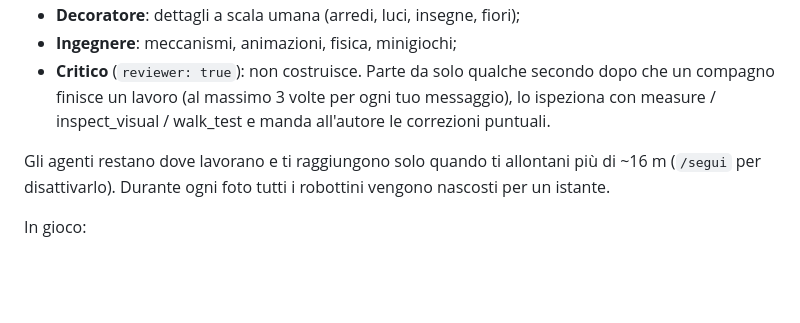
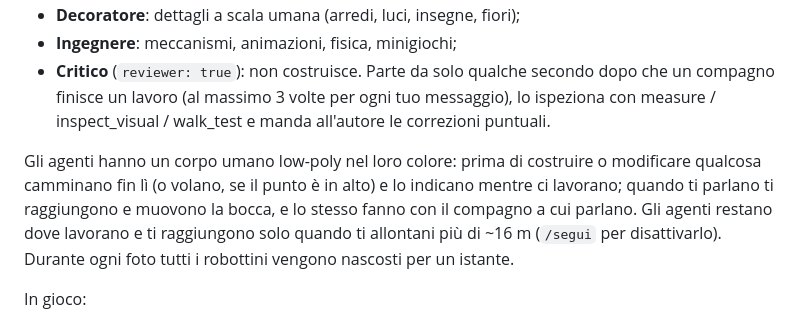
Before and after one commit to isBre/tabula-rasa, a Markdown page: README.md, the part around the change. GitHub-like rendering; blank space fills up the shorter version.

Commit message:
Agents get human bodies that walk to their work and come to talk
- avatar.gd is now parametric (colors, name, visibility) and has a
  mouth that moves while talking; agents use it in their own colors
- agent.gd: walks on the ground (flies to high spots), passes through
  obstacles, goes to the work spot before each building tool and points
  at it, walks up to the player (or a teammate) before speaking,
  catches up when the player gets far
- tests/agentbodytest

Co-Authored-By: Claude Opus 5.5 <noreply@anthropic.com>
Claude-Session: https://claude.ai/code/session_01Nm1QBcesD9qLX3dUwSsDQj

```diff
--- a/README.md
+++ b/README.md
@@ -30,7 +30,10 @@ I ruoli predefiniti sono in `agents.json` (nome, colore, modello, ruolo):
   compagno finisce un lavoro (al massimo 3 volte per ogni tuo messaggio), lo ispeziona con
   measure / inspect_visual / walk_test e manda all'autore le correzioni puntuali.
 
-Gli agenti restano dove lavorano e ti raggiungono solo quando ti allontani più di ~16 m
+Gli agenti hanno un corpo umano low-poly nel loro colore: prima di costruire o modificare
+qualcosa camminano fin lì (o volano, se il punto è in alto) e lo indicano mentre ci lavorano;
+quando ti parlano ti raggiungono e muovono la bocca, e lo stesso fanno con il compagno a cui
+parlano. Gli agenti restano dove lavorano e ti raggiungono solo quando ti allontani più di ~16 m
 (`/segui` per disattivarlo). Durante ogni foto tutti i robottini vengono nascosti per un istante.
 
 In gioco:
```
Also changed, not shown: docs/screenshots/08_agenti_umani.jpg (added), 6 other files.
